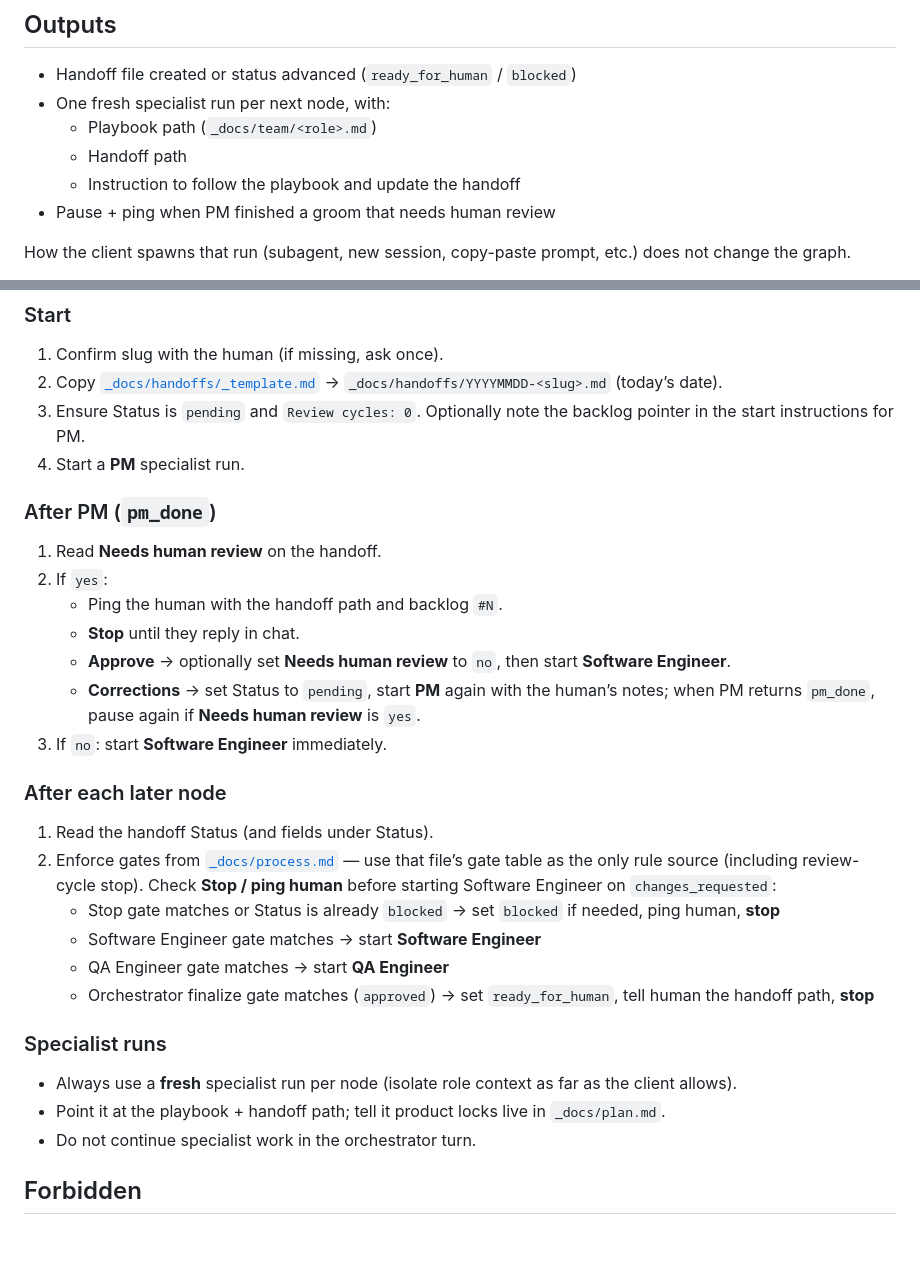
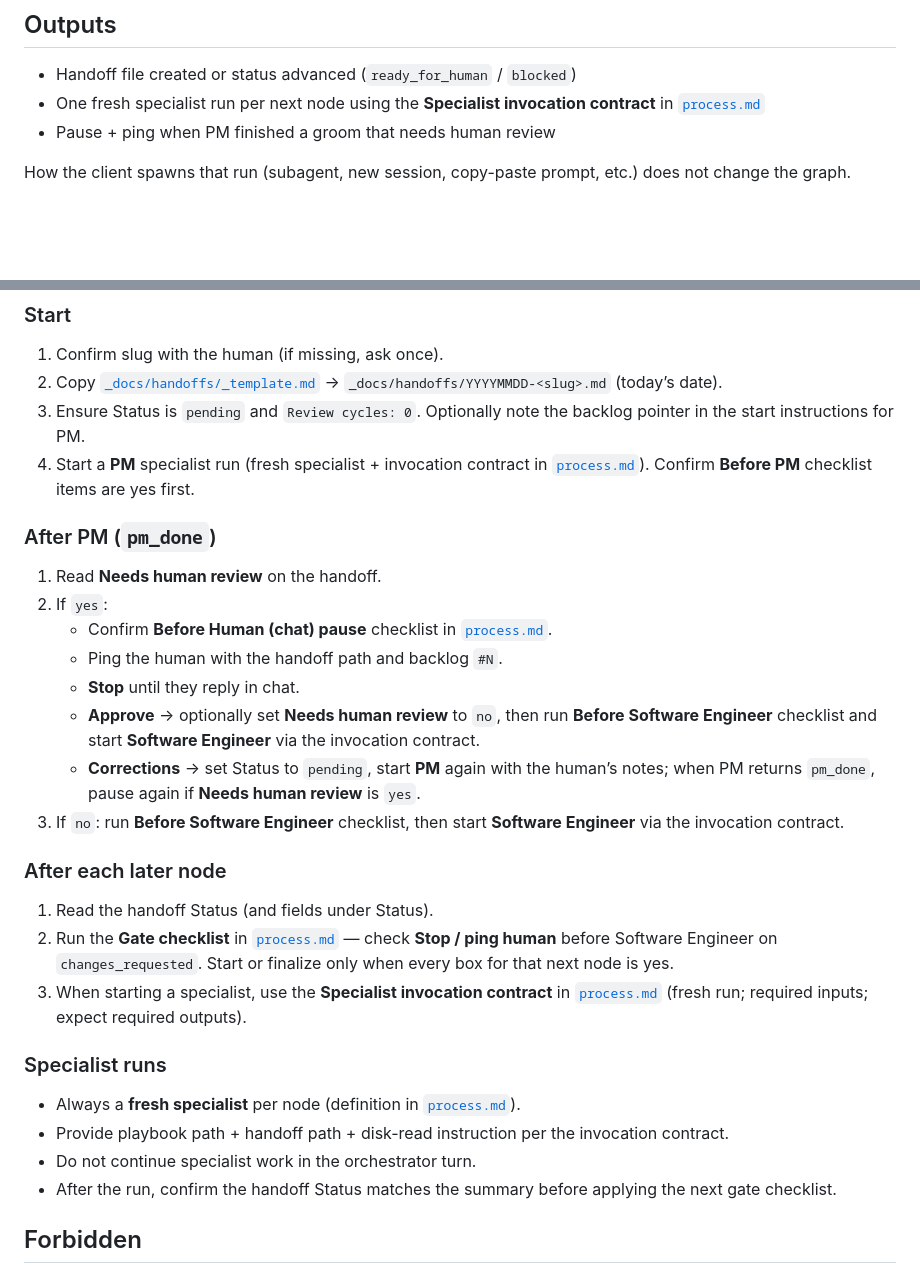
Before and after one commit to GustavoRusso/chore-master, a Markdown page: _docs/team/orchestrator.md, 2 parts joined by grey strips. GitHub-like rendering; blank space fills up the shorter version.

```diff
--- a/_docs/team/orchestrator.md
+++ b/_docs/team/orchestrator.md
@@ -18,10 +18,7 @@ Thin coordinator for the graph in [`_docs/process.md`](../process.md). You route
 ## Outputs
 
 - Handoff file created or status advanced (`ready_for_human` / `blocked`)
-- One fresh specialist run per next node, with:
-  - Playbook path (`_docs/team/<role>.md`)
-  - Handoff path
-  - Instruction to follow the playbook and update the handoff
+- One fresh specialist run per next node using the **Specialist invocation contract** in [`process.md`](../process.md)
 - Pause + ping when PM finished a groom that needs human review
 
 How the client spawns that run (subagent, new session, copy-paste prompt, etc.) does not change the graph.
@@ -46,32 +43,31 @@ You do **not** set `pm_done`, `dev_done`, `approved`, or `changes_requested`. Yo
 1. Confirm slug with the human (if missing, ask once).
 2. Copy [`_docs/handoffs/_template.md`](../handoffs/_template.md) → `_docs/handoffs/YYYYMMDD-<slug>.md` (today’s date).
 3. Ensure Status is `pending` and `Review cycles: 0`. Optionally note the backlog pointer in the start instructions for PM.
-4. Start a **PM** specialist run.
+4. Start a **PM** specialist run (fresh specialist + invocation contract in [`process.md`](../process.md)). Confirm **Before PM** checklist items are yes first.
 
 ### After PM (`pm_done`)
 
 1. Read **Needs human review** on the handoff.
 2. If `yes`:
+   - Confirm **Before Human (chat) pause** checklist in [`process.md`](../process.md).
    - Ping the human with the handoff path and backlog `#N`.
    - **Stop** until they reply in chat.
-   - **Approve** → optionally set **Needs human review** to `no`, then start **Software Engineer**.
+   - **Approve** → optionally set **Needs human review** to `no`, then run **Before Software Engineer** checklist and start **Software Engineer** via the invocation contract.
    - **Corrections** → set Status to `pending`, start **PM** again with the human’s notes; when PM returns `pm_done`, pause again if **Needs human review** is `yes`.
-3. If `no`: start **Software Engineer** immediately.
+3. If `no`: run **Before Software Engineer** checklist, then start **Software Engineer** via the invocation contract.
 
 ### After each later node
 
 1. Read the handoff Status (and fields under Status).
-2. Enforce gates from [`_docs/process.md`](../process.md) — use that file’s gate table as the only rule source (including review-cycle stop). Check **Stop / ping human** before starting Software Engineer on `changes_requested`:
-   - Stop gate matches or Status is already `blocked` → set `blocked` if needed, ping human, **stop**
-   - Software Engineer gate matches → start **Software Engineer**
-   - QA Engineer gate matches → start **QA Engineer**
-   - Orchestrator finalize gate matches (`approved`) → set `ready_for_human`, tell human the handoff path, **stop**
+2. Run the **Gate checklist** in [`process.md`](../process.md) — check **Stop / ping human** before Software Engineer on `changes_requested`. Start or finalize only when every box for that next node is yes.
+3. When starting a specialist, use the **Specialist invocation contract** in [`process.md`](../process.md) (fresh run; required inputs; expect required outputs).
 
 ### Specialist runs
 
-- Always use a **fresh** specialist run per node (isolate role context as far as the client allows).
-- Point it at the playbook + handoff path; tell it product locks live in `_docs/plan.md`.
+- Always a **fresh specialist** per node (definition in [`process.md`](../process.md)).
+- Provide playbook path + handoff path + disk-read instruction per the invocation contract.
 - Do not continue specialist work in the orchestrator turn.
+- After the run, confirm the handoff Status matches the summary before applying the next gate checklist.
 
 ## Forbidden
 
```
Also changed, not shown: _docs/process.md (+66 -5 lines).
